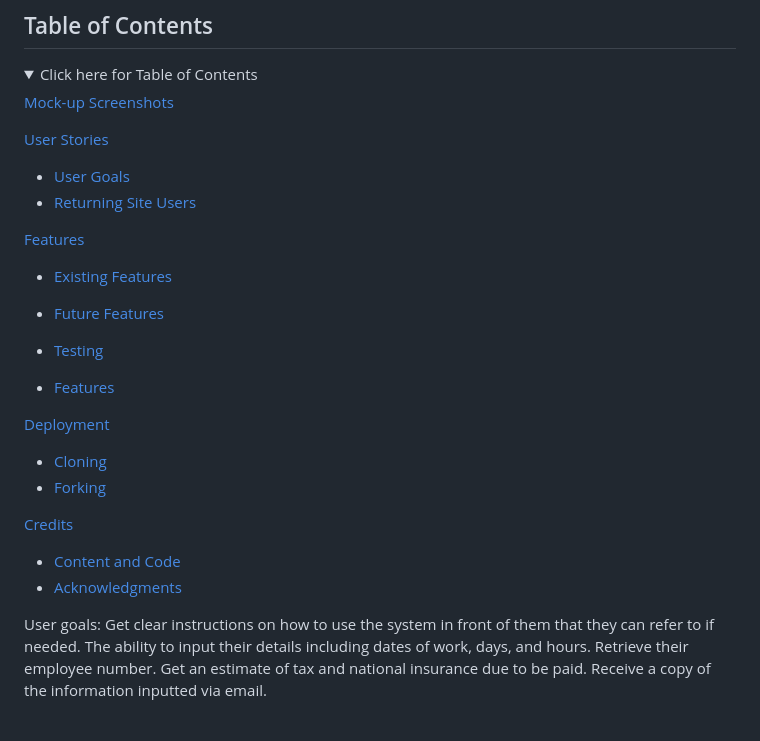
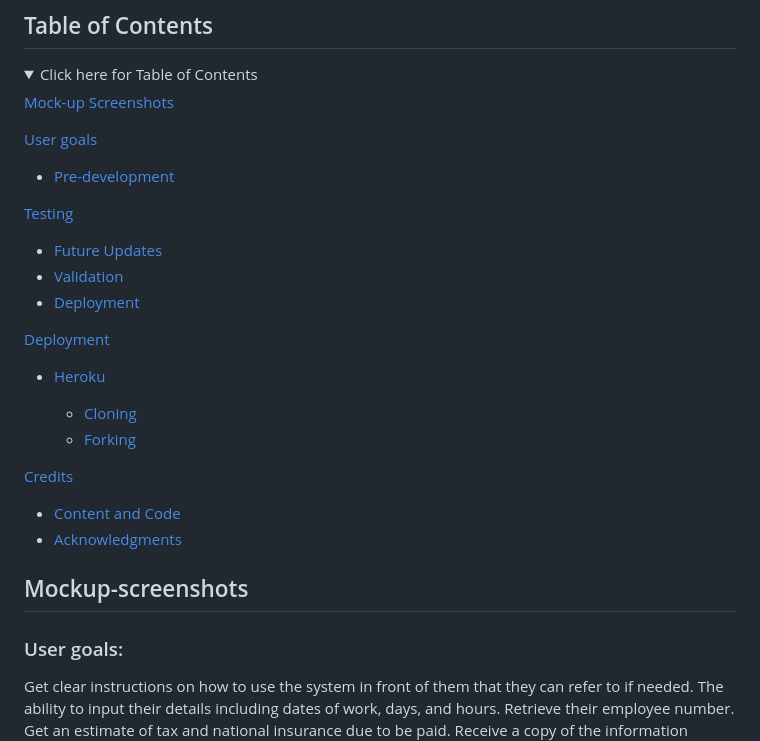
Before and after one commit to Uche05/ProductSalesAid, a Markdown page: README.md, the part around the change printed below. GitHub-like rendering; folded sections open.

```diff
--- a/README.md
+++ b/README.md
@@ -12,22 +12,21 @@
 [Mock-up Screenshots](#mockup-screenshots)
 
 
-[User Stories](#user-stories)
+[User goals](#user-goals)
 
-- [User Goals](#user-goals)
-- [Returning Site Users](#returning-site-users)
+- [Pre-development](#pre-development)
 
 
 
-[Features](#features)
 
-- [Existing Features](#existing-features)
-- [Future Features](#future-features)
+[Testing](#testing)
 
-- [Testing](#testing)
-- [Features](#features)
+- [Future Updates](#future-updates)
+- [Validation](#validation)
+- [Deployment](#deployment)
 
 [Deployment](#deployment)
+- [Heroku](#heroku)
 
   - [Cloning](#cloning)
   - [Forking](#forking)
@@ -40,6 +39,8 @@
 
 </details>
 
+## Mockup-screenshots
+[]()
 
-User goals:
+### User goals:
 Get clear instructions on how to use the system in front of them that they can refer to if needed. The ability to input their details including dates of work, days, and hours. Retrieve their employee number. Get an estimate of tax and national insurance due to be paid. Receive a copy of the information inputted via email.
```
Also changed, not shown: other parts of README.md (+18 -21 lines).
